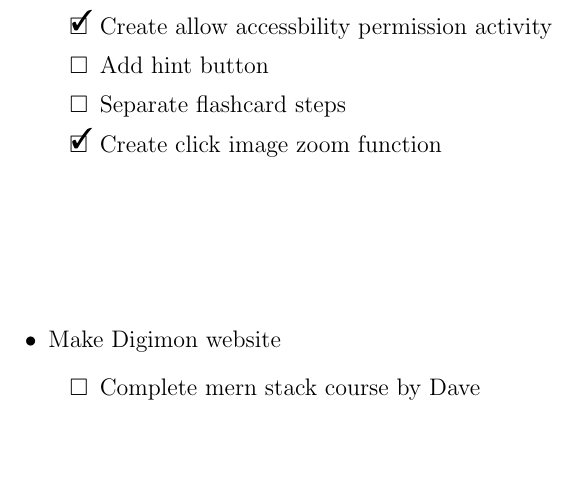
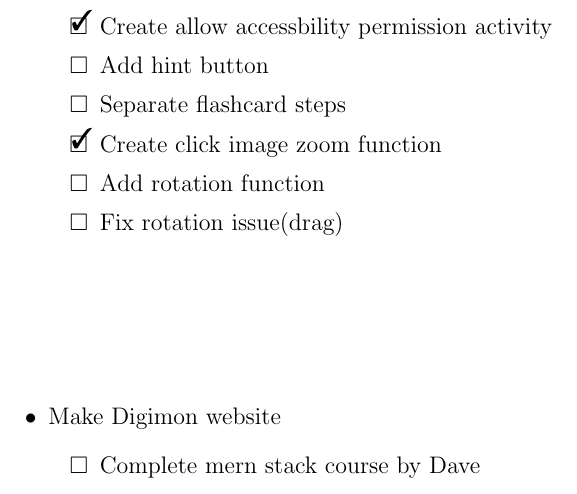
Before and after one commit to kiiwoom8/Planner, a LaTeX document (diary.tex, which reads components/plans/lockscreen.tex): part of page 2 of 2, cut so that both start at the same text, the shorter picture padded with empty space. Compiled offline with pdfLaTeX.

Commit message:
add rotation add fix rotation

```diff
--- a/components/plans/lockscreen.tex
+++ b/components/plans/lockscreen.tex
@@ -12,5 +12,7 @@
               \item[\none] Add hint button
               \item[\none] Separate flashcard steps
               \item[\done] Create click image zoom function
+              \item[\none] Add rotation function
+              \item[\none] Fix rotation issue(drag)
           \end{todoList}
 \end{itemize}
```
Also changed, not shown: diary.pdf.
